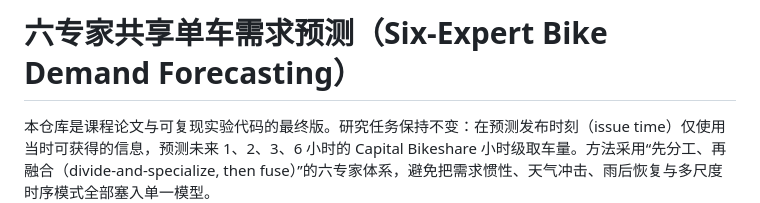
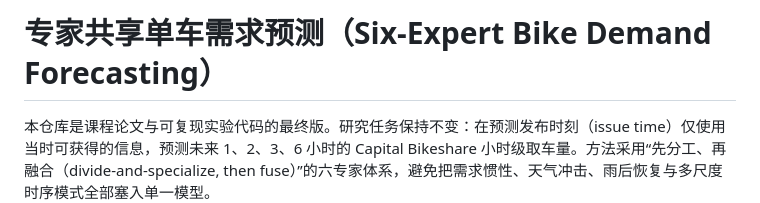
Before and after one commit to HY-1024/Adaptive-Multi-Expert-Bike-Sharing-Demand-Forecasting-under-Weather-Shocks-and-Recovery-Dynamics, a Markdown page: README.md, the part around the change. Drawn GitHub-style.

Commit message:
首次提交

```diff
--- a/README.md
+++ b/README.md
@@ -1,4 +1,4 @@
-# 六专家共享单车需求预测（Six-Expert Bike Demand Forecasting）
+# 专家共享单车需求预测（Six-Expert Bike Demand Forecasting）
 
 本仓库是课程论文与可复现实验代码的最终版。研究任务保持不变：在预测发布时刻（issue time）仅使用当时可获得的信息，预测未来 1、2、3、6 小时的 Capital Bikeshare 小时级取车量。方法采用“先分工、再融合（divide-and-specialize, then fuse）”的六专家体系，避免把需求惯性、天气冲击、雨后恢复与多尺度时序模式全部塞入单一模型。
 
```
